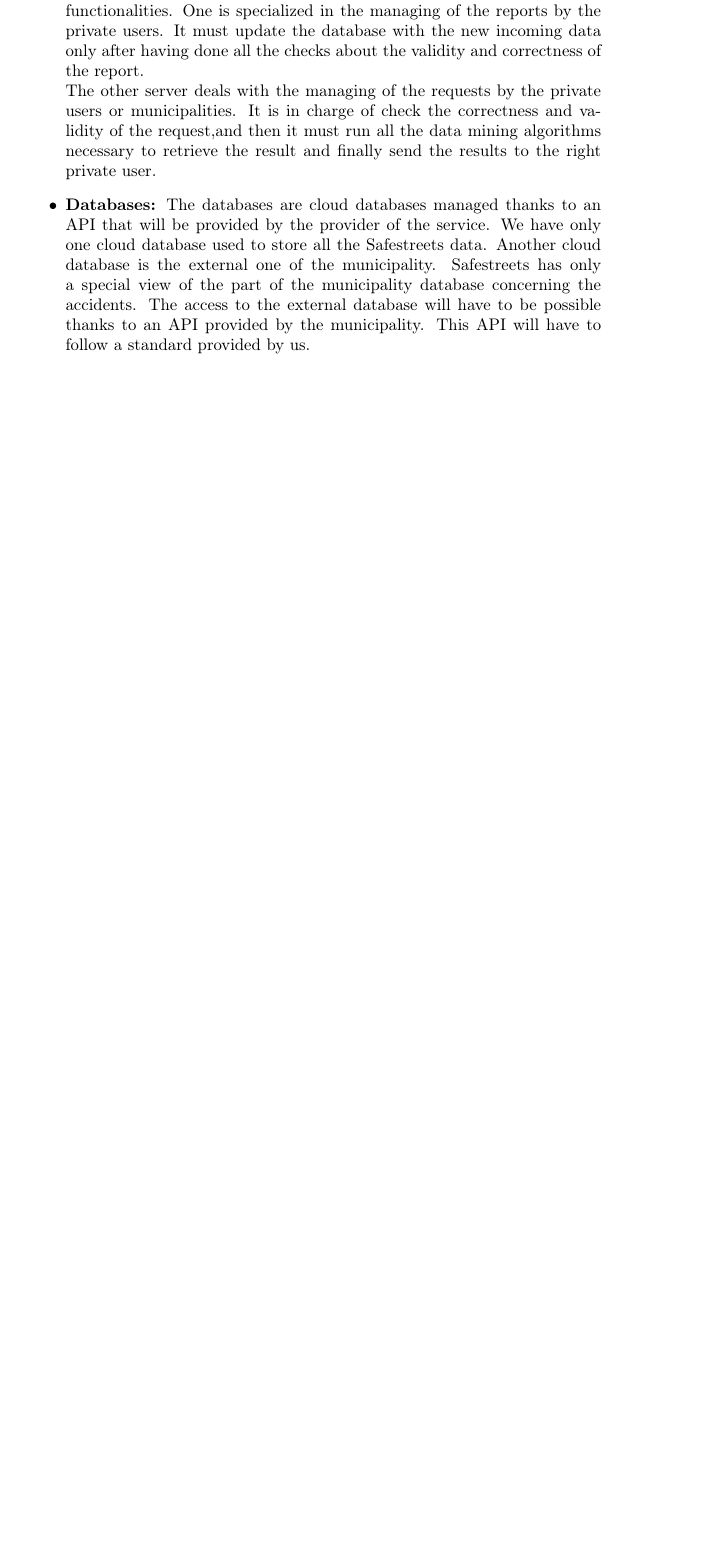
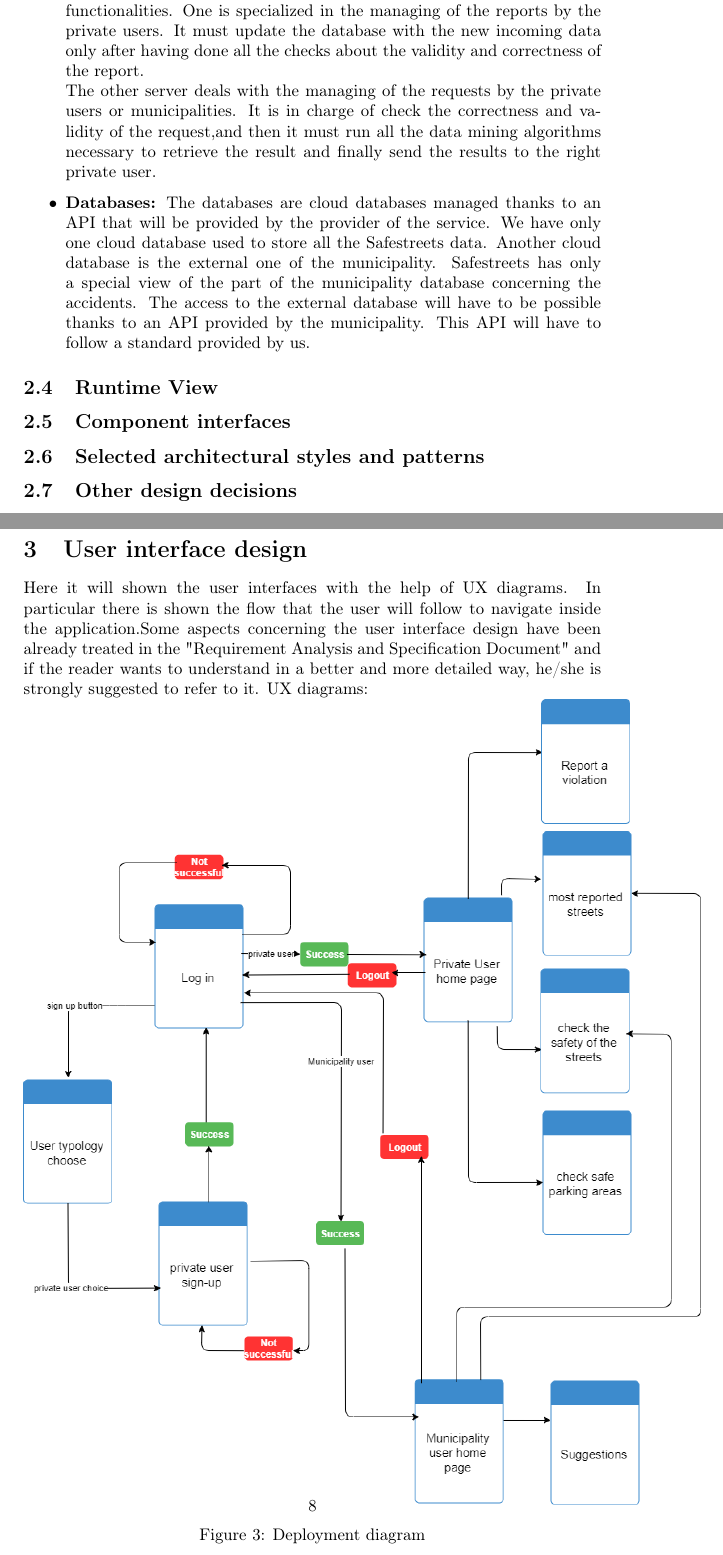
Before and after one commit to Dany97/MassiniNicolo, a LaTeX document (DD/DD.tex): part of page 8 of 8 before the commit and two parts of pages 8 and 9 of 9 after it, the two joined at a grey line, cut so that both start at the same text, the shorter picture padded with empty space. Compiled offline with pdfLaTeX.

Commit message:
Created UX diagram and inserted it in the tex

```diff
--- a/DD/DD.tex
+++ b/DD/DD.tex
@@ -75,4 +77,18 @@ Here you can find a brief description of what the single components do:
 The other server deals with the managing of the requests by the private users or municipalities. It is in charge of check the correctness and validity of the request,and then it must run all the data mining algorithms necessary to retrieve the result and finally send the results to the right private user.
 \item \textbf{Databases:} The databases are cloud databases managed thanks to an API that will be provided by the provider of the service. We have only one cloud database used to store all the Safestreets data. Another cloud database is the external one of the municipality. Safestreets has only a special view of the part of the municipality database concerning the accidents. The access to the external database will have to be possible thanks to an API provided by the municipality. This API will have to follow a standard provided by us.
 \end{itemize}
+\subsection{Runtime View}
+\subsection{Component interfaces}
+\subsection{Selected architectural styles and patterns}
+\subsection{Other design decisions}
+
+\begin{figure}[h]
+	\section{User interface design}
+Here it will shown the user interfaces with the help of UX diagrams. In particular there is shown the flow that the user will follow to navigate inside the application.Some aspects concerning the user interface design have been already treated in the "Requirement Analysis and Specification Document" and if the reader wants to understand in a better and more detailed way, he/she is strongly suggested to refer to it.
+UX diagrams:\\
+	\includegraphics[scale=0.48]{Diagrams/UX diagram.png}
+	\caption{Deployment diagram}
+\end{figure}
+\FloatBarrier
+
 \end{document}
```
Also changed, not shown: DD/DD.pdf, DD/Diagrams/UX diagram.png (added), DD/DD.tex (4 more changed lines).
